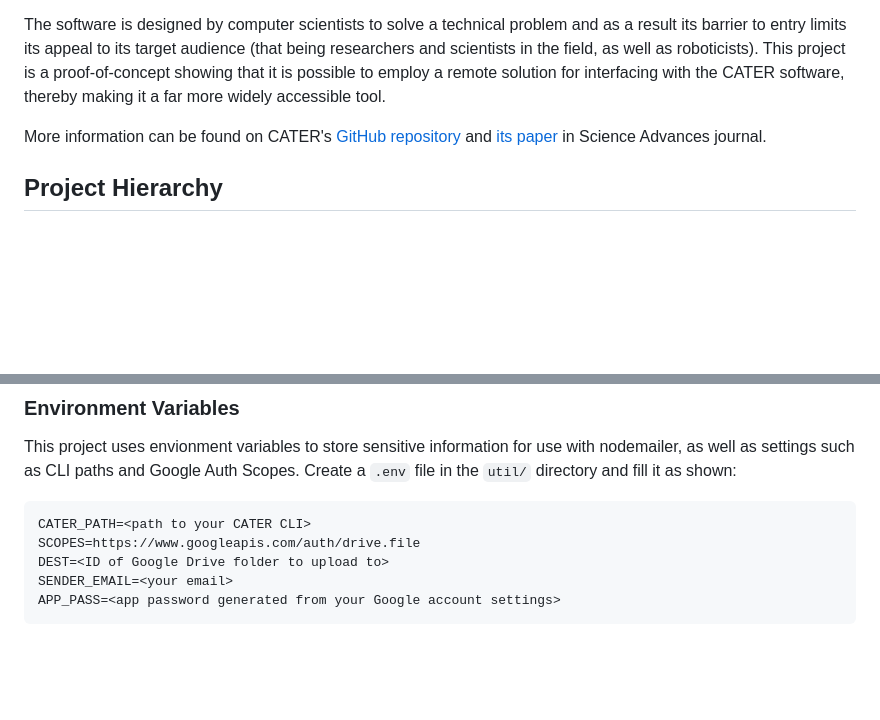
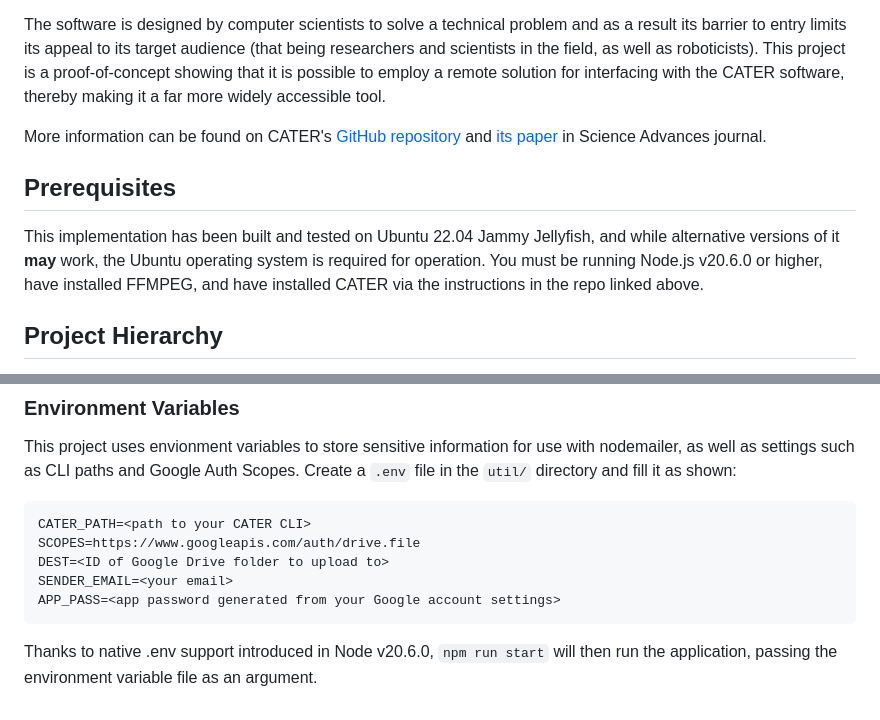
Before and after one commit to Bravewave/CATERupload, a Markdown page: README.md, 2 parts joined by grey strips. GitHub-like rendering; blank space fills up the shorter version.

````diff
--- a/README.md
+++ b/README.md
@@ -7,6 +7,10 @@ CATER (Combined Animal Tracking & Environment Reconstruction) is a computer visi
 The software is designed by computer scientists to solve a technical problem and as a result its barrier to entry limits its appeal to its target audience (that being researchers and scientists in the field, as well as roboticists). This project is a proof-of-concept showing that it is possible to employ a remote solution for interfacing with the CATER software, thereby making it a far more widely accessible tool.
 
 More information can be found on CATER's [GitHub repository](https://github.com/LarsHaalck/CATER) and [its paper](https://www.science.org/doi/10.1126/scirobotics.adg3679) in Science Advances journal.
+
+## Prerequisites
+
+This implementation has been built and tested on Ubuntu 22.04 Jammy Jellyfish, and while alternative versions of it **may** work, the Ubuntu operating system is required for operation. You must be running Node.js v20.6.0 or higher, have installed FFMPEG, and have installed CATER via the instructions in the repo linked above.
 
 ## Project Hierarchy
 
@@ -36,3 +40,5 @@ DEST=<ID of Google Drive folder to upload to>
 SENDER_EMAIL=<your email>
 APP_PASS=<app password generated from your Google account settings>
 ```
+
+Thanks to native .env support introduced in Node v20.6.0, `npm run start` will then run the application, passing the environment variable file as an argument.
````
